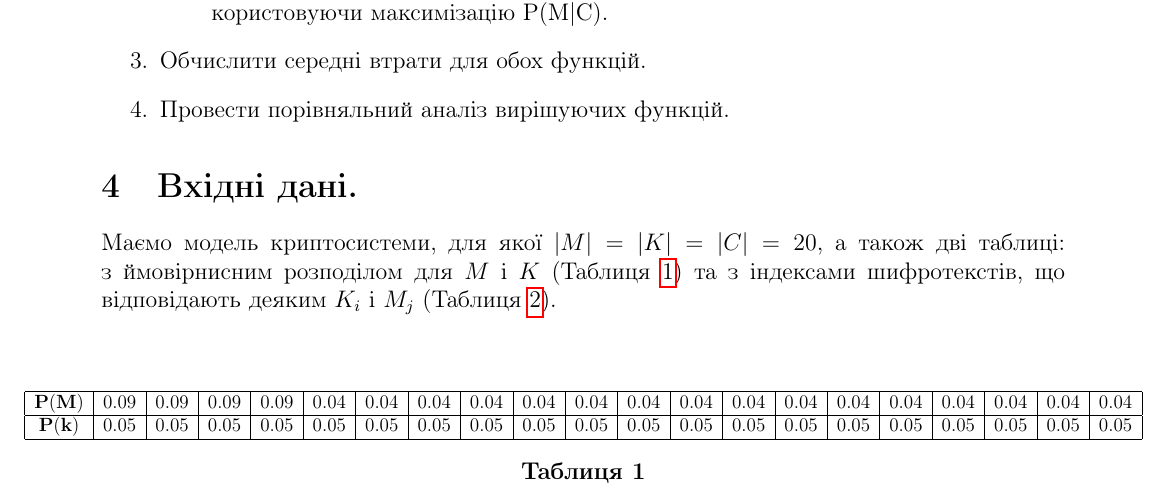
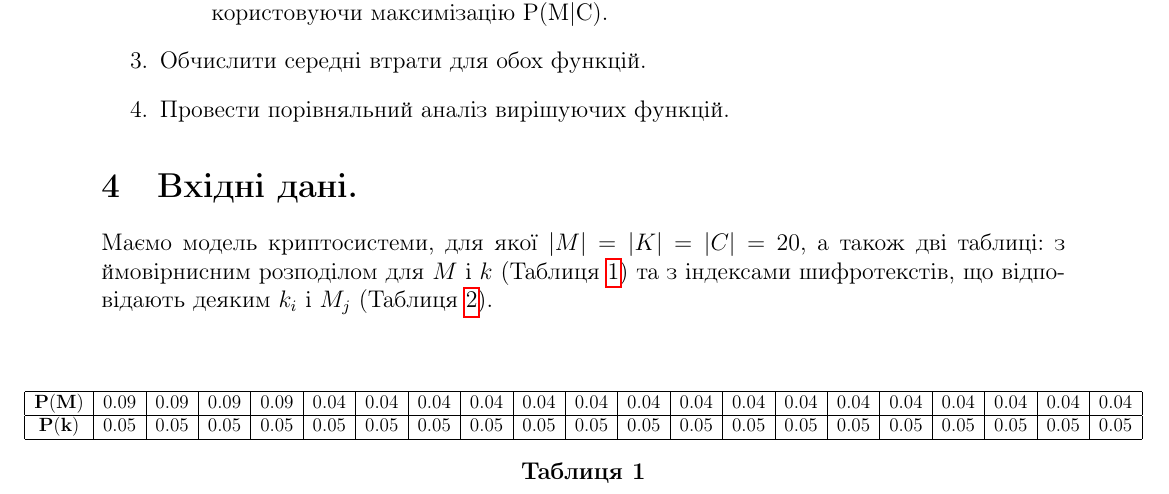
Before and after one commit to misach2135/methods-of-cryptoanalysis-lab-1, a LaTeX document (report/report.tex): part of page 2 of 6, cut so that both start at the same text. Compiled offline with pdfLaTeX.

Commit message:
noch immer fertig

```diff
--- a/report/report.tex
+++ b/report/report.tex
@@ -80,7 +80,7 @@
 
 
 \section{Вхідні дані.}
-Маємо модель криптосистеми, для якої $|M| = |K| = |C| = 20$, а також дві таблиці: з ймовірнисним розподілом для $M$ і $K$ (Таблиця \ref{Tab1}) та  з індексами шифротекстів, що відповідають деяким $K_i$ і $M_j$ (Таблиця \ref{Tab2}).
+Маємо модель криптосистеми, для якої $|M| = |K| = |C| = 20$, а також дві таблиці: з ймовірнисним розподілом для $M$ і $k$ (Таблиця \ref{Tab1}) та  з індексами шифротекстів, що відповідають деяким $k_i$ і $M_j$ (Таблиця \ref{Tab2}).
 
 \vspace{2em}
 
```
